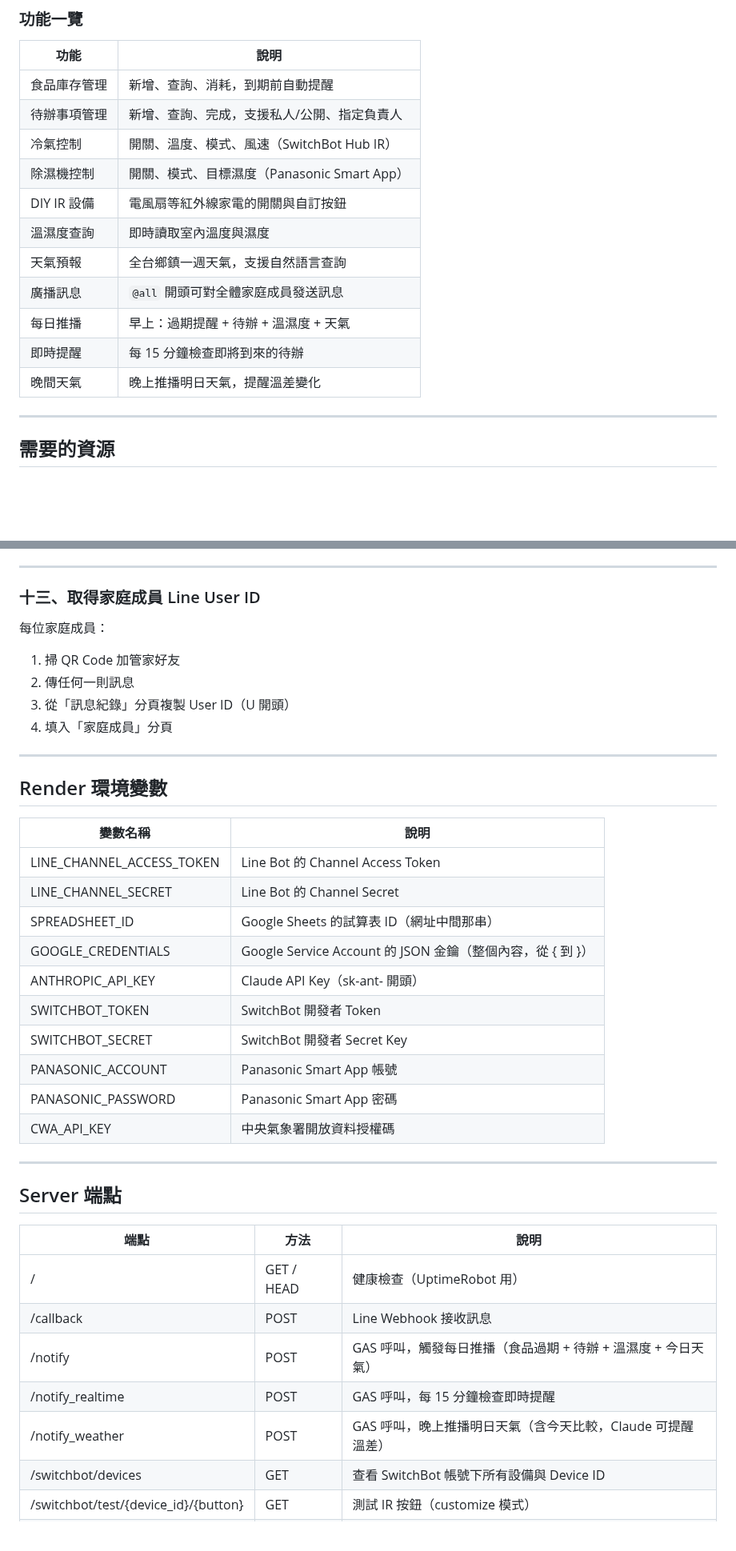
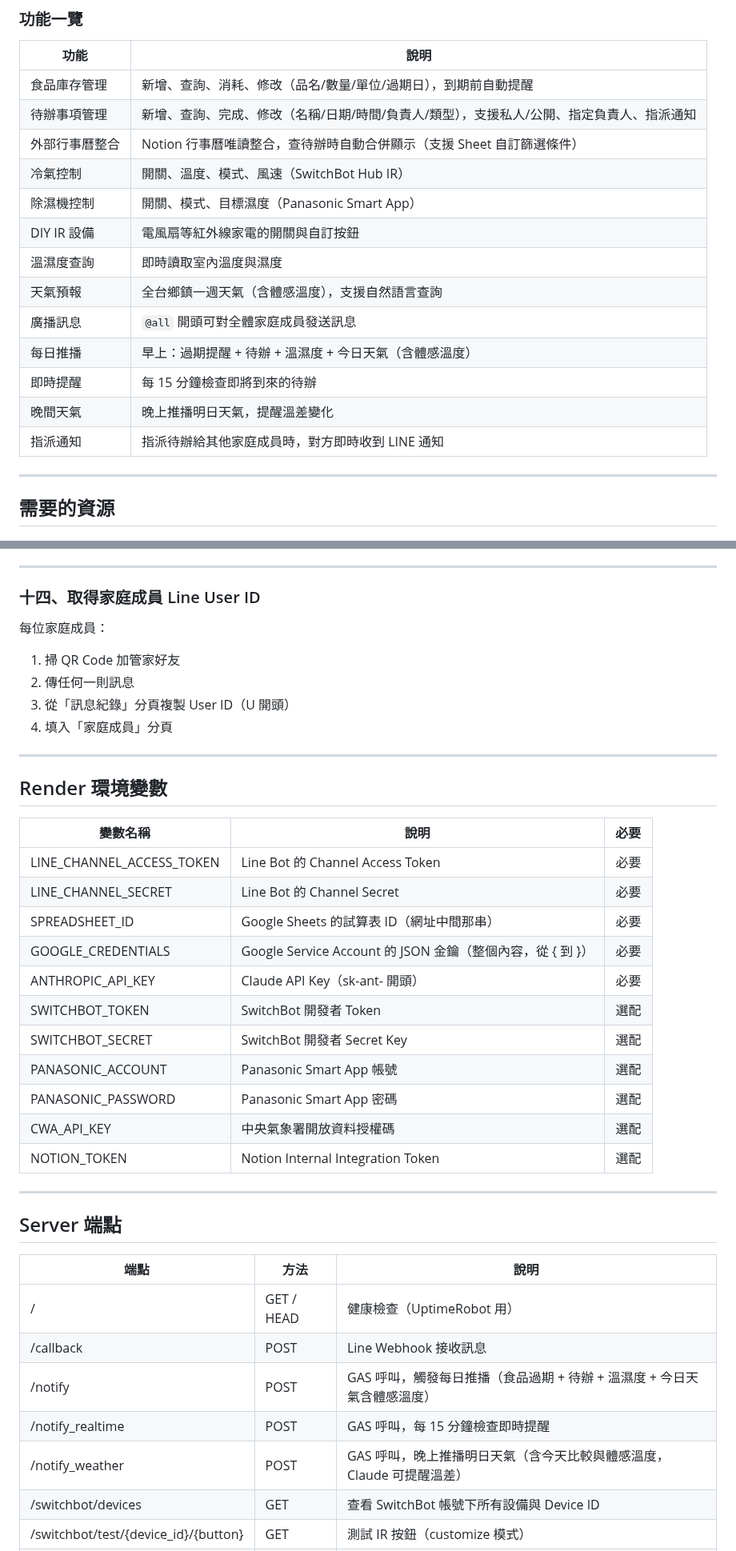
Before and after one commit to CZLin-TW/home-butler, a Markdown page: Readme.md, 2 parts joined by grey strips. Shown at 80% size. Rendered like a GitHub page; blank space fills up the shorter version.

Commit message:
更新 README：Notion 整合、體感溫度、modify 改名、指派通知

```diff
--- a/Readme.md
+++ b/Readme.md
@@ -18,17 +18,19 @@
 
 | 功能 | 說明 |
 |------|------|
-| 食品庫存管理 | 新增、查詢、消耗，到期前自動提醒 |
-| 待辦事項管理 | 新增、查詢、完成，支援私人/公開、指定負責人 |
+| 食品庫存管理 | 新增、查詢、消耗、修改（品名/數量/單位/過期日），到期前自動提醒 |
+| 待辦事項管理 | 新增、查詢、完成、修改（名稱/日期/時間/負責人/類型），支援私人/公開、指定負責人、指派通知 |
+| 外部行事曆整合 | Notion 行事曆唯讀整合，查待辦時自動合併顯示（支援 Sheet 自訂篩選條件） |
 | 冷氣控制 | 開關、溫度、模式、風速（SwitchBot Hub IR） |
 | 除濕機控制 | 開關、模式、目標濕度（Panasonic Smart App） |
 | DIY IR 設備 | 電風扇等紅外線家電的開關與自訂按鈕 |
 | 溫濕度查詢 | 即時讀取室內溫度與濕度 |
-| 天氣預報 | 全台鄉鎮一週天氣，支援自然語言查詢 |
+| 天氣預報 | 全台鄉鎮一週天氣（含體感溫度），支援自然語言查詢 |
 | 廣播訊息 | `@all` 開頭可對全體家庭成員發送訊息 |
-| 每日推播 | 早上：過期提醒 + 待辦 + 溫濕度 + 天氣 |
+| 每日推播 | 早上：過期提醒 + 待辦 + 溫濕度 + 今日天氣（含體感溫度） |
 | 即時提醒 | 每 15 分鐘檢查即將到來的待辦 |
 | 晚間天氣 | 晚上推播明日天氣，提醒溫差變化 |
+| 指派通知 | 指派待辦給其他家庭成員時，對方即時收到 LINE 通知 |
 
 ---
 ## 需要的資源
@@ -356,7 +390,7 @@ function sendWeatherNotification() {
 
 ---
 
-### 十三、取得家庭成員 Line User ID
+### 十四、取得家庭成員 Line User ID
 
 每位家庭成員：
 1. 掃 QR Code 加管家好友
@@ -368,18 +402,19 @@ function sendWeatherNotification() {
 
 ## Render 環境變數
 
-| 變數名稱 | 說明 |
-|----------|------|
-| LINE_CHANNEL_ACCESS_TOKEN | Line Bot 的 Channel Access Token |
-| LINE_CHANNEL_SECRET | Line Bot 的 Channel Secret |
-| SPREADSHEET_ID | Google Sheets 的試算表 ID（網址中間那串） |
-| GOOGLE_CREDENTIALS | Google Service Account 的 JSON 金鑰（整個內容，從 { 到 }） |
-| ANTHROPIC_API_KEY | Claude API Key（sk-ant- 開頭） |
-| SWITCHBOT_TOKEN | SwitchBot 開發者 Token |
-| SWITCHBOT_SECRET | SwitchBot 開發者 Secret Key |
-| PANASONIC_ACCOUNT | Panasonic Smart App 帳號 |
-| PANASONIC_PASSWORD | Panasonic Smart App 密碼 |
-| CWA_API_KEY | 中央氣象署開放資料授權碼 |
+| 變數名稱 | 說明 | 必要 |
+|----------|------|------|
+| LINE_CHANNEL_ACCESS_TOKEN | Line Bot 的 Channel Access Token | 必要 |
+| LINE_CHANNEL_SECRET | Line Bot 的 Channel Secret | 必要 |
+| SPREADSHEET_ID | Google Sheets 的試算表 ID（網址中間那串） | 必要 |
+| GOOGLE_CREDENTIALS | Google Service Account 的 JSON 金鑰（整個內容，從 { 到 }） | 必要 |
+| ANTHROPIC_API_KEY | Claude API Key（sk-ant- 開頭） | 必要 |
+| SWITCHBOT_TOKEN | SwitchBot 開發者 Token | 選配 |
+| SWITCHBOT_SECRET | SwitchBot 開發者 Secret Key | 選配 |
+| PANASONIC_ACCOUNT | Panasonic Smart App 帳號 | 選配 |
+| PANASONIC_PASSWORD | Panasonic Smart App 密碼 | 選配 |
+| CWA_API_KEY | 中央氣象署開放資料授權碼 | 選配 |
+| NOTION_TOKEN | Notion Internal Integration Token | 選配 |
 
 ---
 
@@ -389,9 +424,9 @@ function sendWeatherNotification() {
 |------|------|------|
 | / | GET / HEAD | 健康檢查（UptimeRobot 用） |
 | /callback | POST | Line Webhook 接收訊息 |
-| /notify | POST | GAS 呼叫，觸發每日推播（食品過期 + 待辦 + 溫濕度 + 今日天氣） |
+| /notify | POST | GAS 呼叫，觸發每日推播（食品過期 + 待辦 + 溫濕度 + 今日天氣含體感溫度） |
 | /notify_realtime | POST | GAS 呼叫，每 15 分鐘檢查即時提醒 |
-| /notify_weather | POST | GAS 呼叫，晚上推播明日天氣（含今天比較，Claude 可提醒溫差） |
+| /notify_weather | POST | GAS 呼叫，晚上推播明日天氣（含今天比較與體感溫度，Claude 可提醒溫差） |
 | /switchbot/devices | GET | 查看 SwitchBot 帳號下所有設備與 Device ID |
 | /switchbot/test/{device_id}/{button} | GET | 測試 IR 按鈕（customize 模式） |
 | /switchbot/test_turnon/{device_id} | GET | 測試 turnOn 指令 |
```
Also changed, not shown: other parts of Readme.md (+89 -18 lines).
